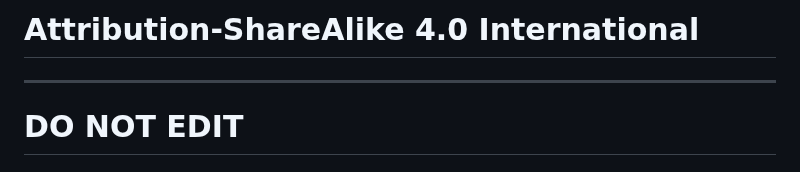
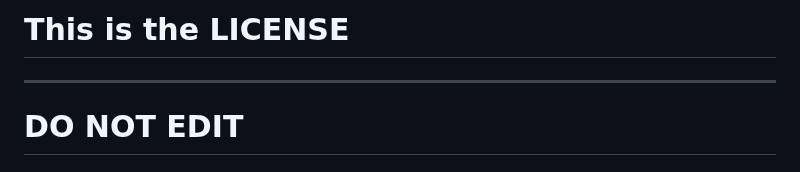
Before and after one commit to Breakout-X/web-breakout, a Markdown page: rules/LICENSE.md, the part around the change. Rendered like a GitHub page.

Commit message:
update License

```diff
--- a/rules/LICENSE.md
+++ b/rules/LICENSE.md
@@ -1,4 +1,4 @@
-# Attribution-ShareAlike 4.0 International
+# This is the LICENSE
 ---------------
 # DO NOT EDIT
 
```
